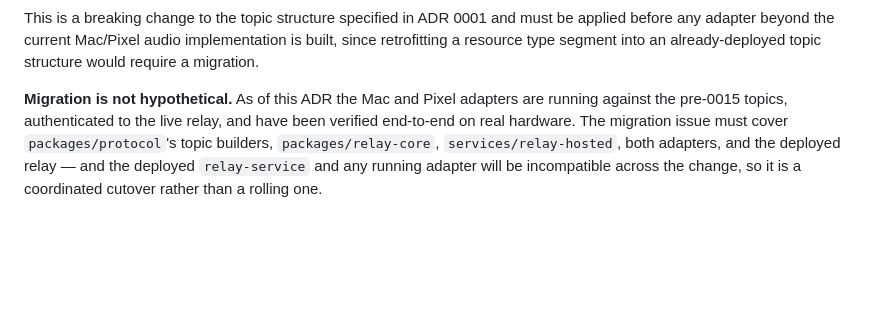
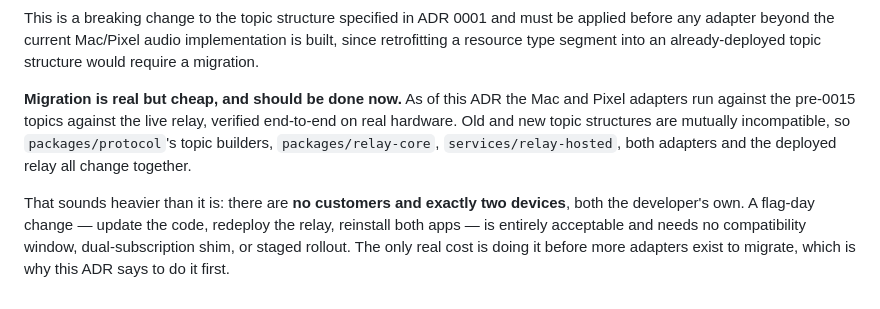
Before and after one commit to thrwapp/thrw, a Markdown page: docs/adr/0015-typed-resources.md, the part around the change. Rendered like a GitHub page; blank space fills up the shorter version.

```diff
--- a/docs/adr/0015-typed-resources.md
+++ b/docs/adr/0015-typed-resources.md
@@ -69,11 +69,16 @@ Mac/Pixel audio implementation is built, since retrofitting a resource
 type segment into an already-deployed topic structure would require a
 migration.
 
-**Migration is not hypothetical.** As of this ADR the Mac and Pixel
-adapters are running against the pre-0015 topics, authenticated to the
-live relay, and have been verified end-to-end on real hardware. The
-migration issue must cover `packages/protocol`'s topic builders,
-`packages/relay-core`, `services/relay-hosted`, both adapters, and the
-deployed relay — and the deployed `relay-service` and any running
-adapter will be incompatible across the change, so it is a coordinated
-cutover rather than a rolling one.
+**Migration is real but cheap, and should be done now.** As of this ADR
+the Mac and Pixel adapters run against the pre-0015 topics against the
+live relay, verified end-to-end on real hardware. Old and new topic
+structures are mutually incompatible, so `packages/protocol`'s topic
+builders, `packages/relay-core`, `services/relay-hosted`, both adapters
+and the deployed relay all change together.
+
+That sounds heavier than it is: there are **no customers and exactly two
+devices**, both the developer's own. A flag-day change — update the code,
+redeploy the relay, reinstall both apps — is entirely acceptable and
+needs no compatibility window, dual-subscription shim, or staged
+rollout. The only real cost is doing it before more adapters exist to
+migrate, which is why this ADR says to do it first.
```
Also changed, not shown: AGENTS.md (+4 -3 lines), docs/spec/architecture.md (+9 -7 lines).
